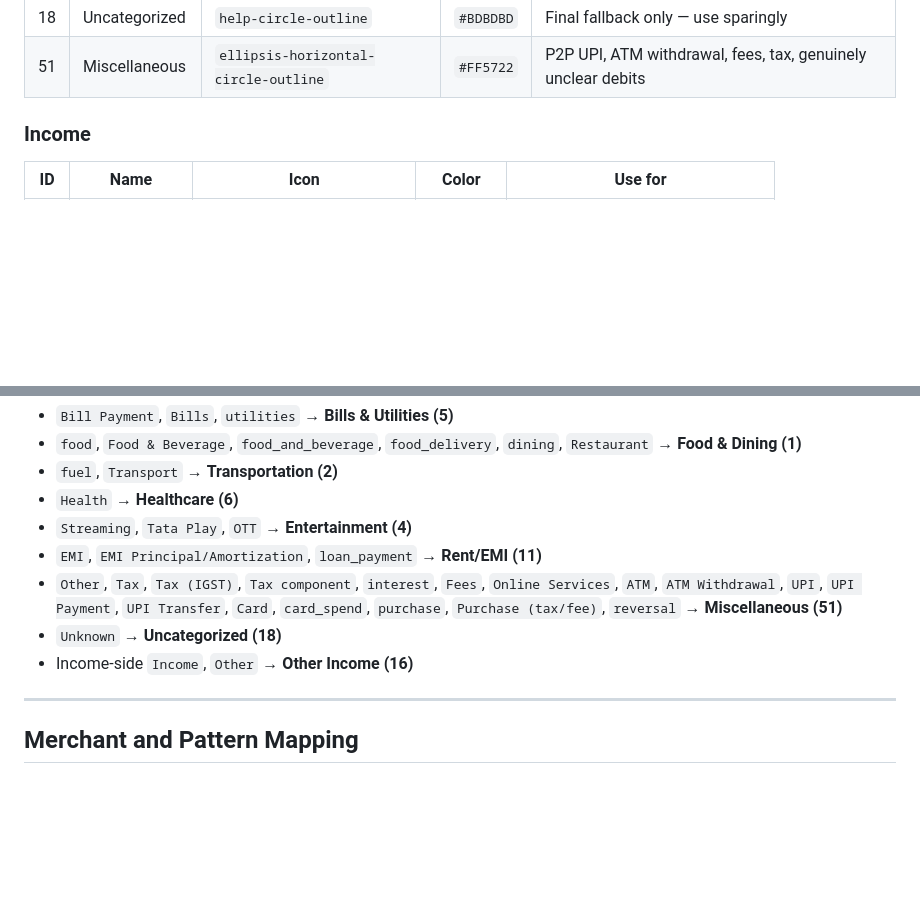
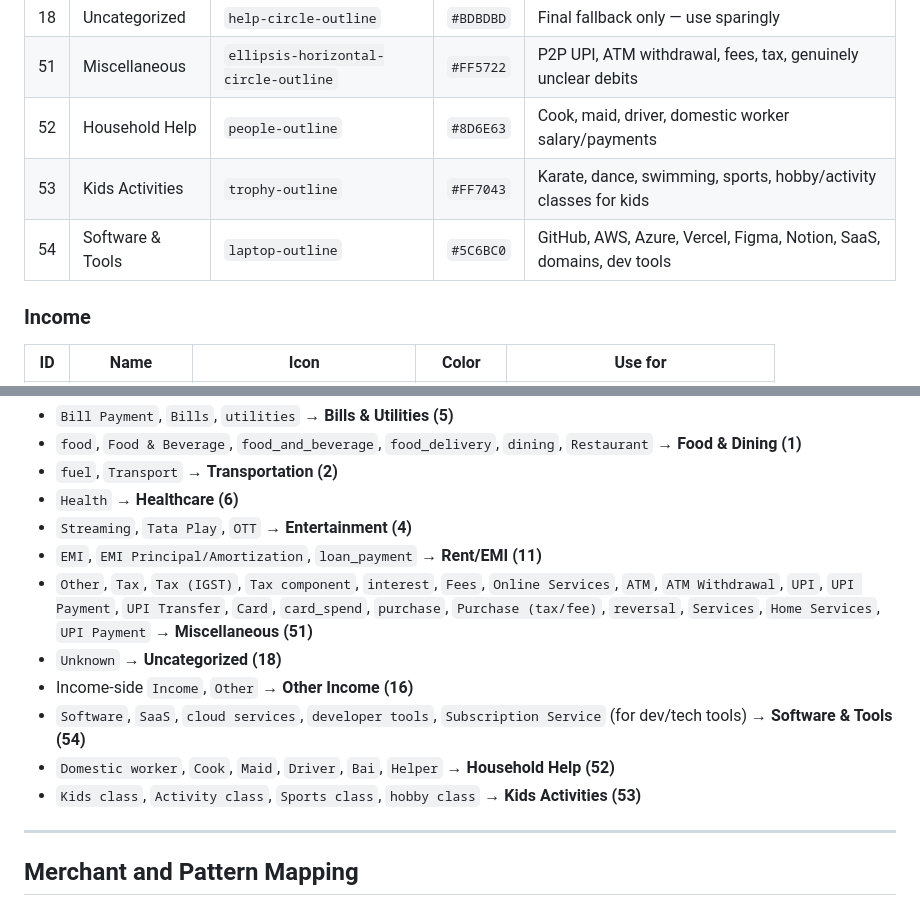
Before and after one commit to shivarya/expense-tracker-server, a Markdown page: CATEGORY_INSTRUCTIONS.md, 2 parts joined by grey strips. Drawn GitHub-style; blank space fills up the shorter version.

```diff
--- a/CATEGORY_INSTRUCTIONS.md
+++ b/CATEGORY_INSTRUCTIONS.md
@@ -35,6 +35,9 @@ This is the **single source of truth** for assigning `category_id` to transactio
 | 12 | Personal Care | `person-outline` | `#E91E63` | Salon, grooming, wellness care |
 | 18 | Uncategorized | `help-circle-outline` | `#BDBDBD` | Final fallback only — use sparingly |
 | 51 | Miscellaneous | `ellipsis-horizontal-circle-outline` | `#FF5722` | P2P UPI, ATM withdrawal, fees, tax, genuinely unclear debits |
+| 52 | Household Help | `people-outline` | `#8D6E63` | Cook, maid, driver, domestic worker salary/payments |
+| 53 | Kids Activities | `trophy-outline` | `#FF7043` | Karate, dance, swimming, sports, hobby/activity classes for kids |
+| 54 | Software & Tools | `laptop-outline` | `#5C6BC0` | GitHub, AWS, Azure, Vercel, Figma, Notion, SaaS, domains, dev tools |
 
 ### Income
 
@@ -79,9 +82,12 @@ These old names are now merged and should **not** be reused as separate categori
 - `Health` → **Healthcare (6)**
 - `Streaming`, `Tata Play`, `OTT` → **Entertainment (4)**
 - `EMI`, `EMI Principal/Amortization`, `loan_payment` → **Rent/EMI (11)**
-- `Other`, `Tax`, `Tax (IGST)`, `Tax component`, `interest`, `Fees`, `Online Services`, `ATM`, `ATM Withdrawal`, `UPI`, `UPI Payment`, `UPI Transfer`, `Card`, `card_spend`, `purchase`, `Purchase (tax/fee)`, `reversal` → **Miscellaneous (51)**
+- `Other`, `Tax`, `Tax (IGST)`, `Tax component`, `interest`, `Fees`, `Online Services`, `ATM`, `ATM Withdrawal`, `UPI`, `UPI Payment`, `UPI Transfer`, `Card`, `card_spend`, `purchase`, `Purchase (tax/fee)`, `reversal`, `Services`, `Home Services`, `UPI Payment` → **Miscellaneous (51)**
 - `Unknown` → **Uncategorized (18)**
 - Income-side `Income`, `Other` → **Other Income (16)**
+- `Software`, `SaaS`, `cloud services`, `developer tools`, `Subscription Service` (for dev/tech tools) → **Software & Tools (54)**
+- `Domestic worker`, `Cook`, `Maid`, `Driver`, `Bai`, `Helper` → **Household Help (52)**
+- `Kids class`, `Activity class`, `Sports class`, `hobby class` → **Kids Activities (53)**
 
 ---
 
```
Also changed, not shown: other parts of CATEGORY_INSTRUCTIONS.md (+39 -3 lines).
